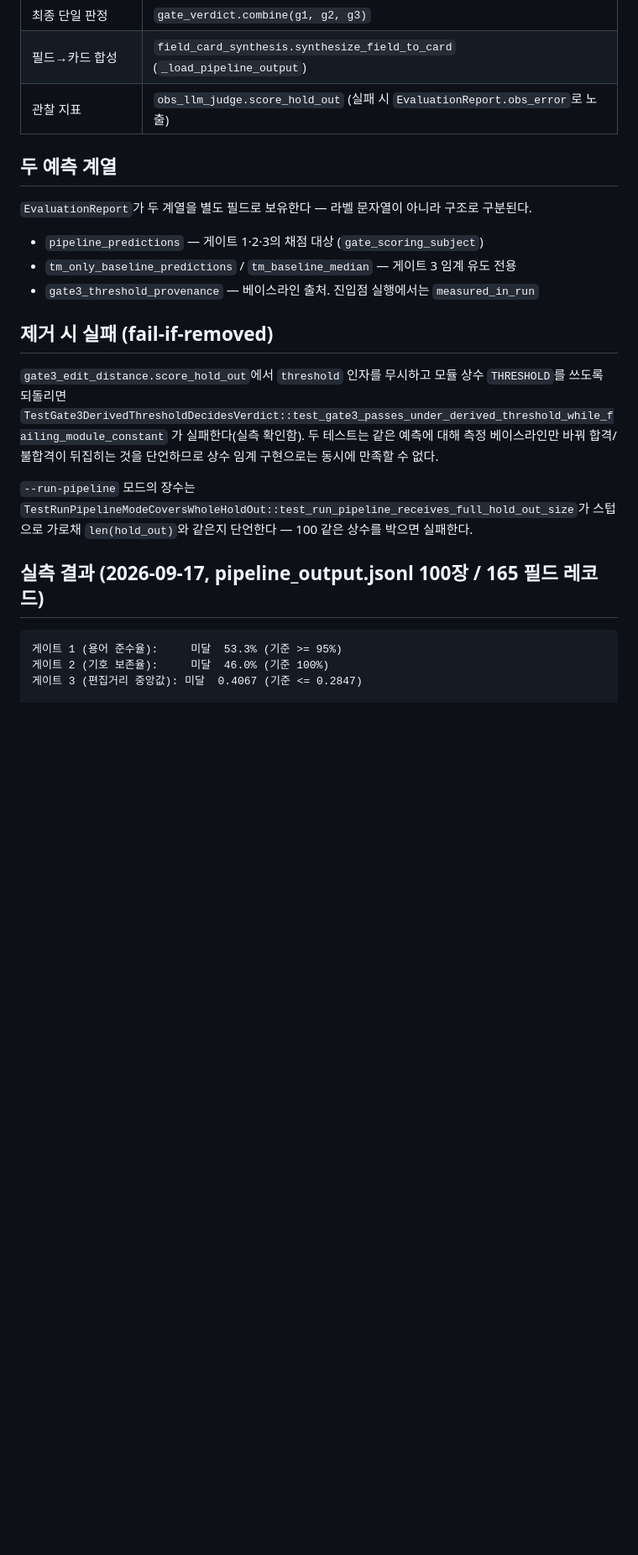
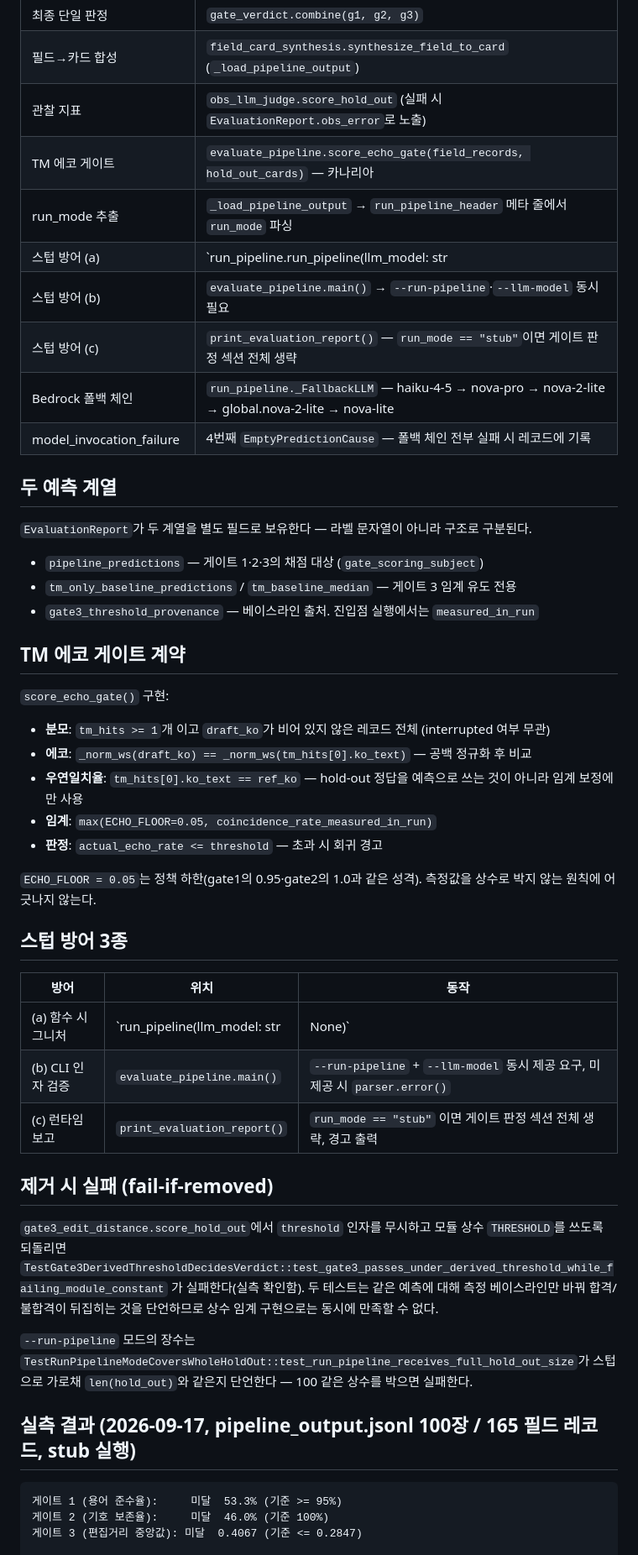
Before and after one commit to castigar/netrunner-glossary, a Markdown page: docs/ac6_entry_point_evidence.md, the part around one of its changes. Shown at 84% size. Rendered like a GitHub page; blank space fills up the shorter version.

````diff
--- a/docs/ac6_entry_point_evidence.md
+++ b/docs/ac6_entry_point_evidence.md
@@ -28,6 +36,13 @@ uv run python src/evaluate_pipeline.py --run-pipeline --skip-llm-judge
 | 최종 단일 판정 | `gate_verdict.combine(g1, g2, g3)` |
 | 필드→카드 합성 | `field_card_synthesis.synthesize_field_to_card` (`_load_pipeline_output`) |
 | 관찰 지표 | `obs_llm_judge.score_hold_out` (실패 시 `EvaluationReport.obs_error`로 노출) |
+| TM 에코 게이트 | `evaluate_pipeline.score_echo_gate(field_records, hold_out_cards)` — 카나리아 |
+| run_mode 추출 | `_load_pipeline_output` → `run_pipeline_header` 메타 줄에서 `run_mode` 파싱 |
+| 스텁 방어 (a) | `run_pipeline.run_pipeline(llm_model: str | None)` — 기본값 없음 |
+| 스텁 방어 (b) | `evaluate_pipeline.main()` → `--run-pipeline`·`--llm-model` 동시 필요 |
+| 스텁 방어 (c) | `print_evaluation_report()` — `run_mode == "stub"`이면 게이트 판정 섹션 전체 생략 |
+| Bedrock 폴백 체인 | `run_pipeline._FallbackLLM` — haiku-4-5 → nova-pro → nova-2-lite → global.nova-2-lite → nova-lite |
+| model_invocation_failure | 4번째 `EmptyPredictionCause` — 폴백 체인 전부 실패 시 레코드에 기록 |
 
 ## 두 예측 계열
 
@@ -36,6 +51,25 @@ uv run python src/evaluate_pipeline.py --run-pipeline --skip-llm-judge
 - `pipeline_predictions` — 게이트 1·2·3의 채점 대상 (`gate_scoring_subject`)
 - `tm_only_baseline_predictions` / `tm_baseline_median` — 게이트 3 임계 유도 전용
 - `gate3_threshold_provenance` — 베이스라인 출처. 진입점 실행에서는 `measured_in_run`
+
+## TM 에코 게이트 계약
+
+`score_echo_gate()` 구현:
+- **분모**: `tm_hits >= 1`개 이고 `draft_ko`가 비어 있지 않은 레코드 전체 (interrupted 여부 무관)
+- **에코**: `_norm_ws(draft_ko) == _norm_ws(tm_hits[0].ko_text)` — 공백 정규화 후 비교
+- **우연일치율**: `tm_hits[0].ko_text == ref_ko` — hold-out 정답을 예측으로 쓰는 것이 아니라 임계 보정에만 사용
+- **임계**: `max(ECHO_FLOOR=0.05, coincidence_rate_measured_in_run)`
+- **판정**: `actual_echo_rate <= threshold` — 초과 시 회귀 경고
+
+`ECHO_FLOOR = 0.05`는 정책 하한(gate1의 0.95·gate2의 1.0과 같은 성격). 측정값을 상수로 박지 않는 원칙에 어긋나지 않는다.
+
+## 스텁 방어 3종
+
+| 방어 | 위치 | 동작 |
+|---|---|---|
+| (a) 함수 시그니처 | `run_pipeline(llm_model: str | None)` | 기본값 없음 — 모든 호출자가 명시적으로 전달해야 함 |
+| (b) CLI 인자 검증 | `evaluate_pipeline.main()` | `--run-pipeline` + `--llm-model` 동시 제공 요구, 미제공 시 `parser.error()` |
+| (c) 런타임 보고 | `print_evaluation_report()` | `run_mode == "stub"` 이면 게이트 판정 섹션 전체 생략, 경고 출력 |
 
 ## 제거 시 실패 (fail-if-removed)
 
@@ -49,7 +83,7 @@ uv run python src/evaluate_pipeline.py --run-pipeline --skip-llm-judge
 `TestRunPipelineModeCoversWholeHoldOut::test_run_pipeline_receives_full_hold_out_size`가
 스텁으로 가로채 `len(hold_out)`와 같은지 단언한다 — 100 같은 상수를 박으면 실패한다.
 
-## 실측 결과 (2026-09-17, pipeline_output.jsonl 100장 / 165 필드 레코드)
+## 실측 결과 (2026-09-17, pipeline_output.jsonl 100장 / 165 필드 레코드, stub 실행)
 
 ```
 게이트 1 (용어 준수율):     미달  53.3% (기준 >= 95%)
````
Also changed, not shown: other parts of docs/ac6_entry_point_evidence.md (+25 -4 lines).
